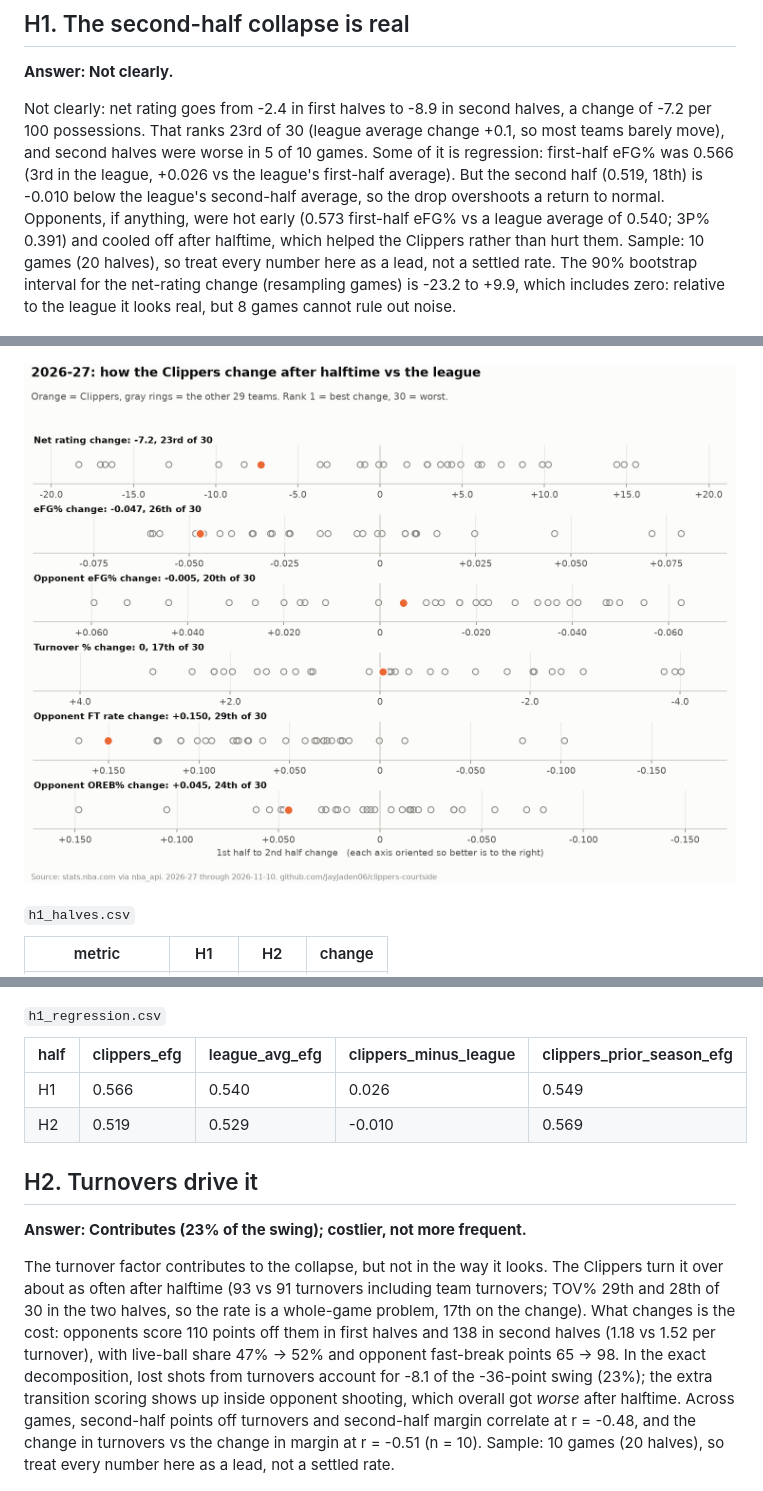
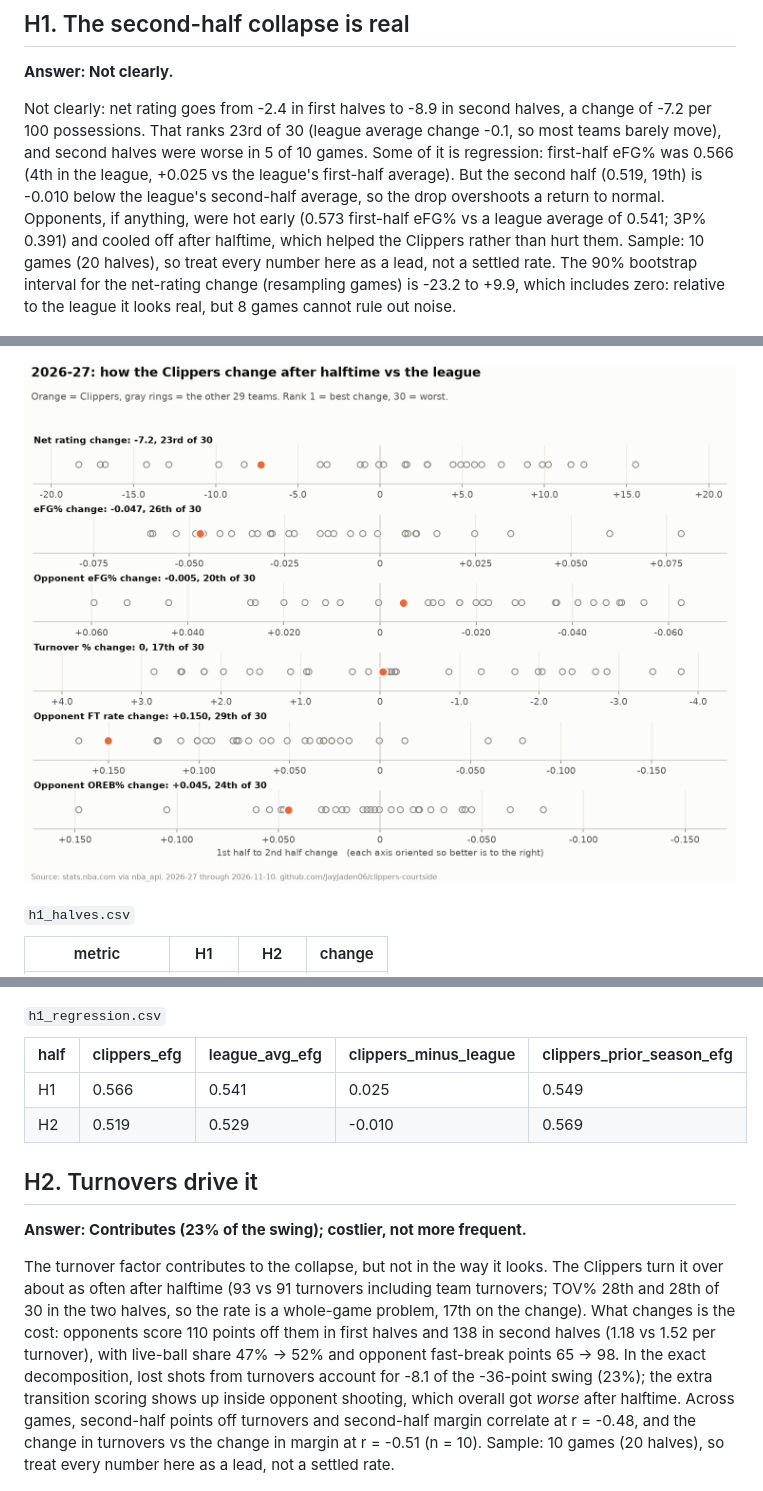
Before and after one commit to JayJaden06/clippers-courtside, a Markdown page: reports/findings.md, 3 parts joined by grey strips. Drawn GitHub-style; pictures changed too: reports/figures/league_rank_dots.png.

```diff
--- a/reports/findings.md
+++ b/reports/findings.md
@@ -26,7 +26,7 @@ Through 10 games of 2026-27, the Clippers are -2.4 per 100 possessions in first
 
 **Answer: Not clearly.**
 
-Not clearly: net rating goes from -2.4 in first halves to -8.9 in second halves, a change of -7.2 per 100 possessions. That ranks 23rd of 30 (league average change +0.1, so most teams barely move), and second halves were worse in 5 of 10 games. Some of it is regression: first-half eFG% was 0.566 (3rd in the league, +0.026 vs the league's first-half average). But the second half (0.519, 18th) is -0.010 below the league's second-half average, so the drop overshoots a return to normal. Opponents, if anything, were hot early (0.573 first-half eFG% vs a league average of 0.540; 3P% 0.391) and cooled off after halftime, which helped the Clippers rather than hurt them. Sample: 10 games (20 halves), so treat every number here as a lead, not a settled rate. The 90% bootstrap interval for the net-rating change (resampling games) is -23.2 to +9.9, which includes zero: relative to the league it looks real, but 8 games cannot rule out noise.
+Not clearly: net rating goes from -2.4 in first halves to -8.9 in second halves, a change of -7.2 per 100 possessions. That ranks 23rd of 30 (league average change -0.1, so most teams barely move), and second halves were worse in 5 of 10 games. Some of it is regression: first-half eFG% was 0.566 (4th in the league, +0.025 vs the league's first-half average). But the second half (0.519, 19th) is -0.010 below the league's second-half average, so the drop overshoots a return to normal. Opponents, if anything, were hot early (0.573 first-half eFG% vs a league average of 0.541; 3P% 0.391) and cooled off after halftime, which helped the Clippers rather than hurt them. Sample: 10 games (20 halves), so treat every number here as a lead, not a settled rate. The 90% bootstrap interval for the net-rating change (resampling games) is -23.2 to +9.9, which includes zero: relative to the league it looks real, but 8 games cannot rule out noise.
 
 ![margin_small_multiples.png](figures/margin_small_multiples.png)
 
@@ -48,14 +48,14 @@ Not clearly: net rating goes from -2.4 in first halves to -8.9 in second halves,
 
 | half | clippers_efg | league_avg_efg | clippers_minus_league | clippers_prior_season_efg |
 |---|---|---|---|---|
-| H1 | 0.566 | 0.540 | 0.026 | 0.549 |
+| H1 | 0.566 | 0.541 | 0.025 | 0.549 |
 | H2 | 0.519 | 0.529 | -0.010 | 0.569 |
 
 ## H2. Turnovers drive it
 
 **Answer: Contributes (23% of the swing); costlier, not more frequent.**
 
-The turnover factor contributes to the collapse, but not in the way it looks. The Clippers turn it over about as often after halftime (93 vs 91 turnovers including team turnovers; TOV% 29th and 28th of 30 in the two halves, so the rate is a whole-game problem, 17th on the change). What changes is the cost: opponents score 110 points off them in first halves and 138 in second halves (1.18 vs 1.52 per turnover), with live-ball share 47% -> 52% and opponent fast-break points 65 -> 98. In the exact decomposition, lost shots from turnovers account for -8.1 of the -36-point swing (23%); the extra transition scoring shows up inside opponent shooting, which overall got *worse* after halftime. Across games, second-half points off turnovers and second-half margin correlate at r = -0.48, and the change in turnovers vs the change in margin at r = -0.51 (n = 10). Sample: 10 games (20 halves), so treat every number here as a lead, not a settled rate.
+The turnover factor contributes to the collapse, but not in the way it looks. The Clippers turn it over about as often after halftime (93 vs 91 turnovers including team turnovers; TOV% 28th and 28th of 30 in the two halves, so the rate is a whole-game problem, 17th on the change). What changes is the cost: opponents score 110 points off them in first halves and 138 in second halves (1.18 vs 1.52 per turnover), with live-ball share 47% -> 52% and opponent fast-break points 65 -> 98. In the exact decomposition, lost shots from turnovers account for -8.1 of the -36-point swing (23%); the extra transition scoring shows up inside opponent shooting, which overall got *worse* after halftime. Across games, second-half points off turnovers and second-half margin correlate at r = -0.48, and the change in turnovers vs the change in margin at r = -0.51 (n = 10). Sample: 10 games (20 halves), so treat every number here as a lead, not a settled rate.
 
 ![half_team_stats.png](figures/half_team_stats.png)
 
```
Also changed, not shown: other parts of reports/findings.md (+2 -2 lines), 14 other files.
